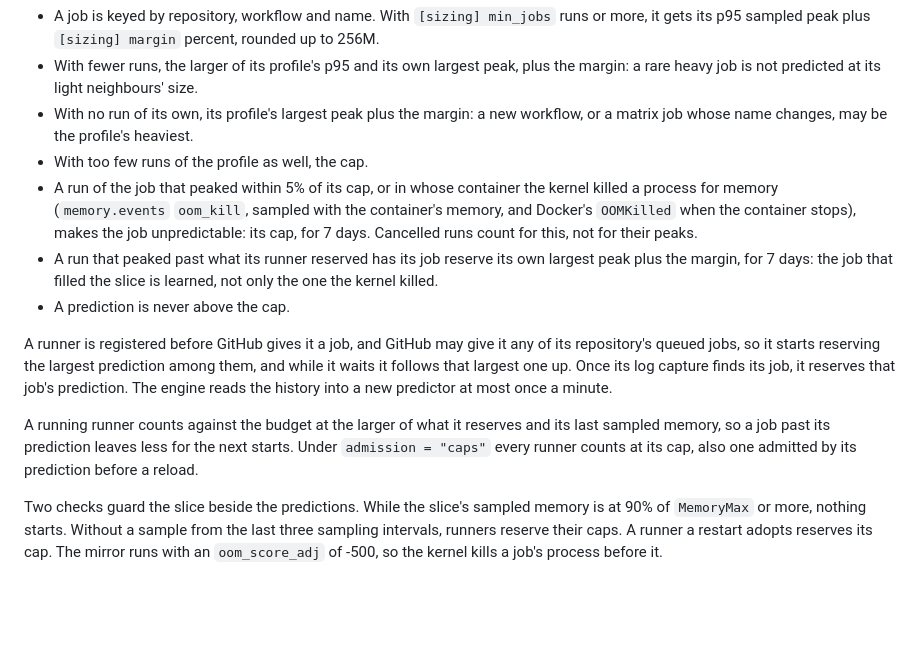
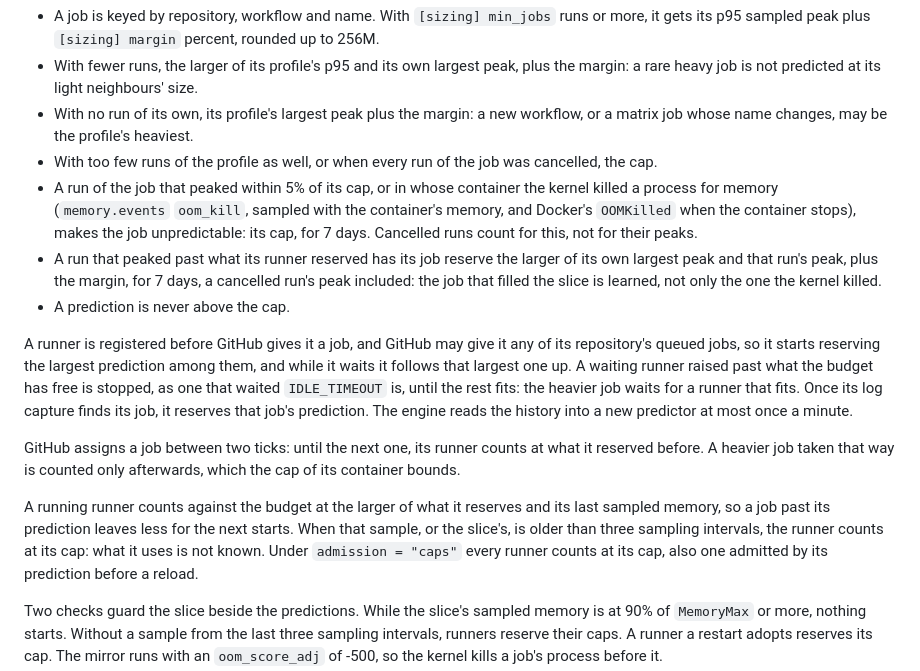
Before and after one commit to ayagmar/runnerd, a Markdown page: docs/adr/0033-measured-admission.md, the part around the change. Drawn GitHub-style; blank space fills up the shorter version.

Commit message:
docs: measured admission's round-2 rules in ADR 0033, ARCHITECTURE and the configuration guide

```diff
--- a/docs/adr/0033-measured-admission.md
+++ b/docs/adr/0033-measured-admission.md
@@ -24,21 +24,27 @@ Under measured admission a runner reserves a prediction instead of its cap (`adm
   not predicted at its light neighbours' size.
 - With no run of its own, its profile's largest peak plus the margin: a new workflow, or a matrix job whose name
   changes, may be the profile's heaviest.
-- With too few runs of the profile as well, the cap.
+- With too few runs of the profile as well, or when every run of the job was cancelled, the cap.
 - A run of the job that peaked within 5% of its cap, or in whose container the kernel killed a process for memory
   (`memory.events` `oom_kill`, sampled with the container's memory, and Docker's `OOMKilled` when the container
   stops), makes the job unpredictable: its cap, for 7 days. Cancelled runs count for this, not for their peaks.
-- A run that peaked past what its runner reserved has its job reserve its own largest peak plus the margin, for 7
-  days: the job that filled the slice is learned, not only the one the kernel killed.
+- A run that peaked past what its runner reserved has its job reserve the larger of its own largest peak and that
+  run's peak, plus the margin, for 7 days, a cancelled run's peak included: the job that filled the slice is
+  learned, not only the one the kernel killed.
 - A prediction is never above the cap.
 
 A runner is registered before GitHub gives it a job, and GitHub may give it any of its repository's queued jobs, so
-it starts reserving the largest prediction among them, and while it waits it follows that largest one up. Once its
-log capture finds its job, it reserves that job's prediction. The engine reads the history into a new predictor at
-most once a minute.
+it starts reserving the largest prediction among them, and while it waits it follows that largest one up. A waiting
+runner raised past what the budget has free is stopped, as one that waited `IDLE_TIMEOUT` is, until the rest fits:
+the heavier job waits for a runner that fits. Once its log capture finds its job, it reserves that job's prediction.
+The engine reads the history into a new predictor at most once a minute.
+
+GitHub assigns a job between two ticks: until the next one, its runner counts at what it reserved before. A heavier
+job taken that way is counted only afterwards, which the cap of its container bounds.
 
 A running runner counts against the budget at the larger of what it reserves and its last sampled memory, so a job
-past its prediction leaves less for the next starts. Under `admission = "caps"` every runner counts at its cap,
+past its prediction leaves less for the next starts. When that sample, or the slice's, is older than three sampling
+intervals, the runner counts at its cap: what it uses is not known. Under `admission = "caps"` every runner counts at its cap,
 also one admitted by its prediction before a reload.
 
 Two checks guard the slice beside the predictions. While the slice's sampled memory is at 90% of `MemoryMax` or
```
Also changed, not shown: ARCHITECTURE.md (+3 -2 lines), 1 other file.
